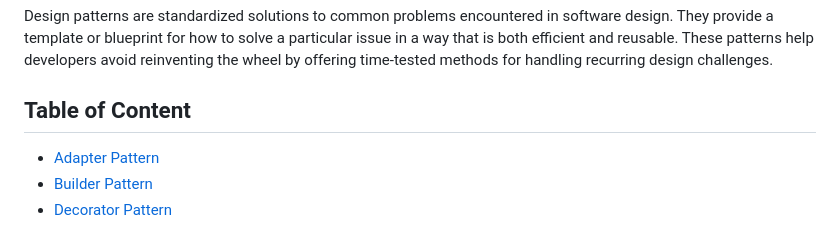
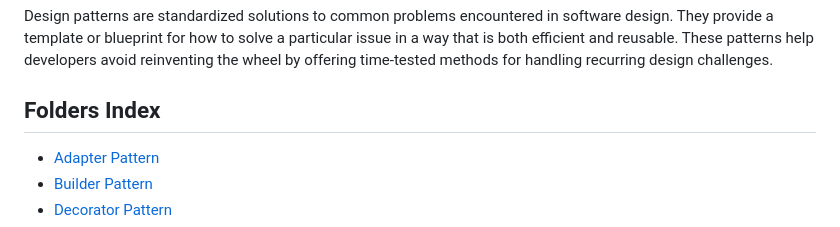
Before and after one commit to AleandroPresta/design-patterns, a Markdown page: README.md, the part around the change printed below. Rendered like a GitHub page.

```diff
--- a/README.md
+++ b/README.md
@@ -1,7 +1,7 @@
 # Design Patterns
 Design patterns are standardized solutions to common problems encountered in software design. They provide a template or blueprint for how to solve a particular issue in a way that is both efficient and reusable. These patterns help developers avoid reinventing the wheel by offering time-tested methods for handling recurring design challenges.
 
-## Table of Content
+## Folders Index
 <ul>
     <li><a href="./Adapter/">Adapter Pattern</a></li>
     <li><a href="./Builder/">Builder Pattern</a></li>
```
Also changed, not shown: other parts of README.md (+30 -0 lines), Facade/images/uml.png (added), Iterator/README.md (added).
